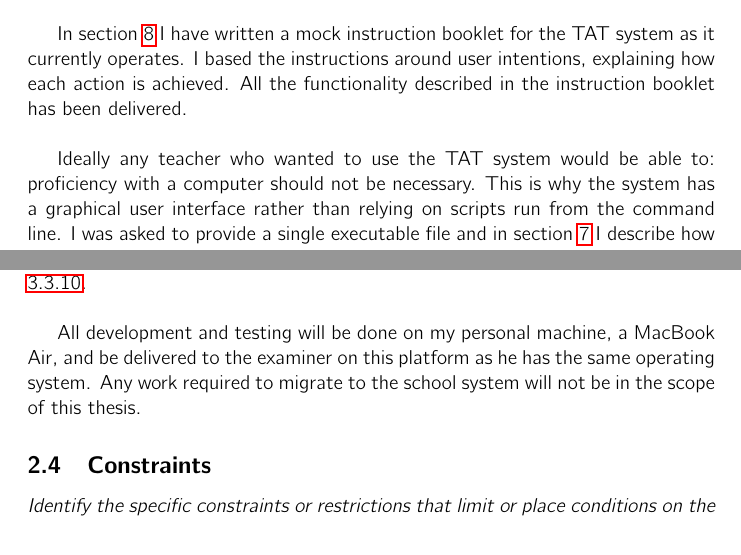
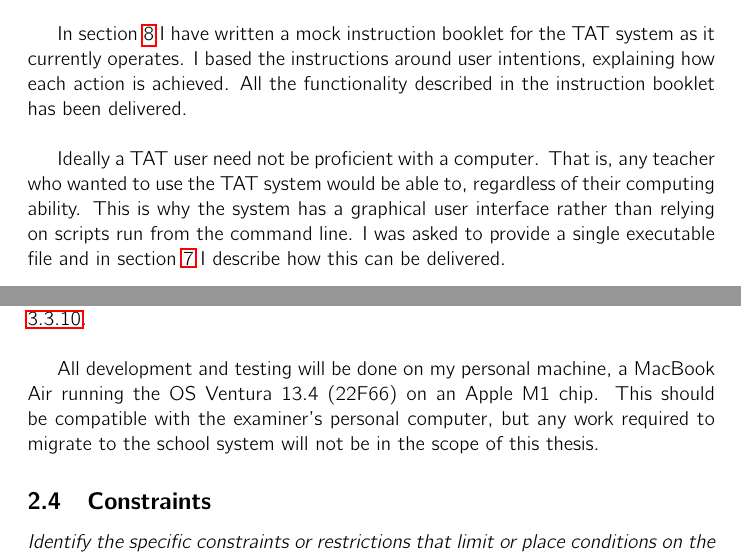
Before and after one commit to danjane/GymInf, a LaTeX thesis (latex/thesis.tex): two parts of pages 6 and 8 of 46, joined at a grey line, cut so that both start at the same text. Compiled offline with pdfLaTeX.

Commit message:
Reminder of some todos for thesis, and corrections started

```diff
--- a/latex/thesis.tex
+++ b/latex/thesis.tex
@@ -115,7 +115,7 @@ In section \ref{instructions} I have written a mock instruction booklet for the
 
 \
 
-Ideally any teacher who wanted to use the TAT system would be able to: proficiency with a computer should not be necessary. This is why the system has a graphical user interface rather than relying on scripts run from the command line. I was asked to provide a single executable file and in section \ref{executable} I describe how this can be delivered.
+Ideally a TAT user need not be proficient with a computer. That is, any teacher who wanted to use the TAT system would be able to, regardless of their computing ability.  This is why the system has a graphical user interface rather than relying on scripts run from the command line. I was asked to provide a single executable file and in section \ref{executable} I describe how this can be delivered.
 
 \
 
@@ -187,7 +187,7 @@ TAT will not connect to the internet. TAT will not cover data privacy concerns b
 
 \
 
-All development and testing will be done on my personal machine, a MacBook Air, and be delivered to the examiner on this platform as he has the same operating system. Any work required to migrate to the school system will not be in the scope of this thesis.
+All development and testing will be done on my personal machine, a MacBook Air running the OS Ventura 13.4 (22F66) on an Apple M1 chip. This should be compatible with the examiner's personal computer, but any work required to migrate to the school system will not be in the scope of this thesis.
 
 \subsection{Constraints}
 \emph{Identify the specific constraints or restrictions that limit or place conditions on the project, especially those associated with project scope.}
```
Also changed, not shown: latex/thesis.pdf, latex/thesis.tex (4 more changed lines).
